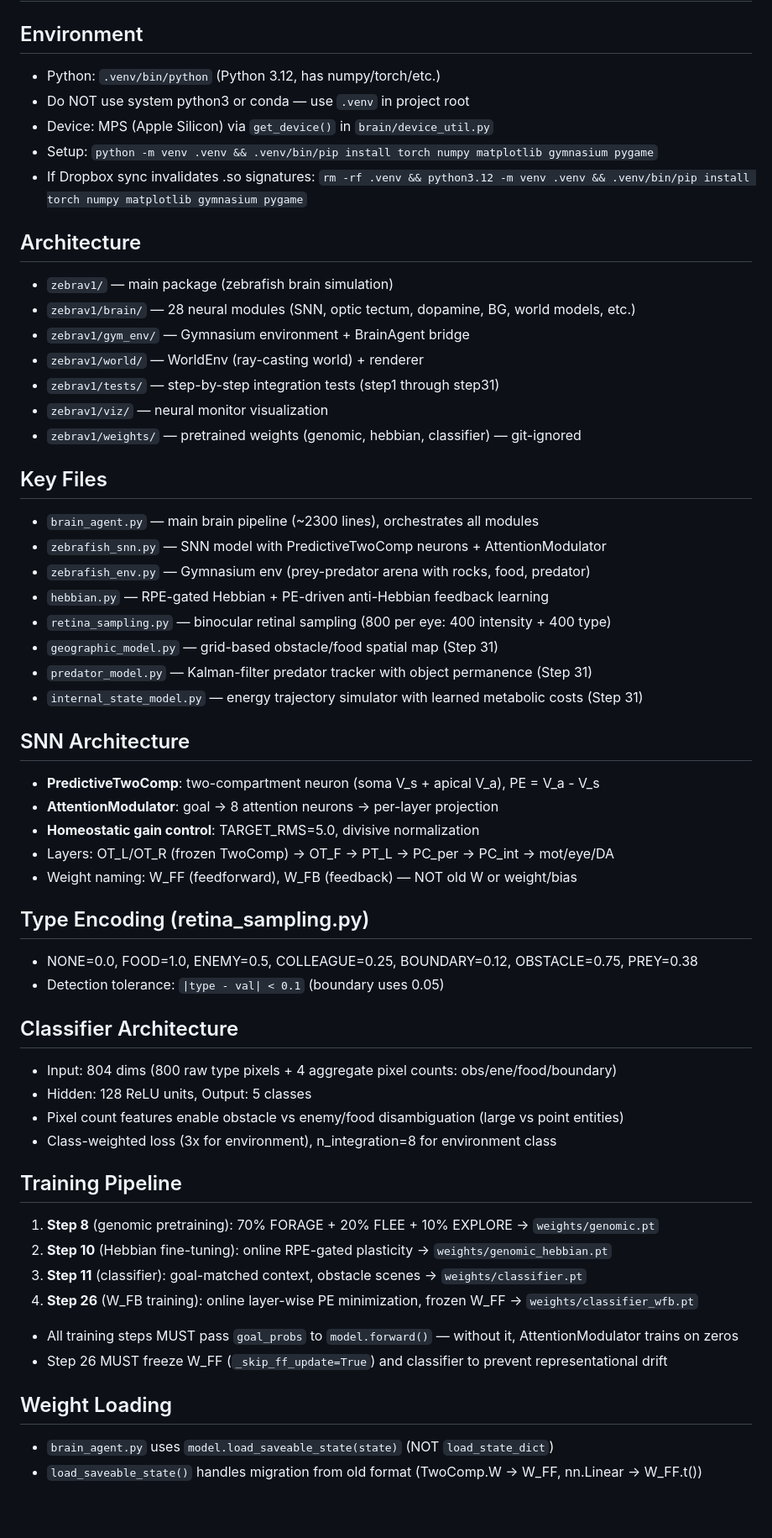
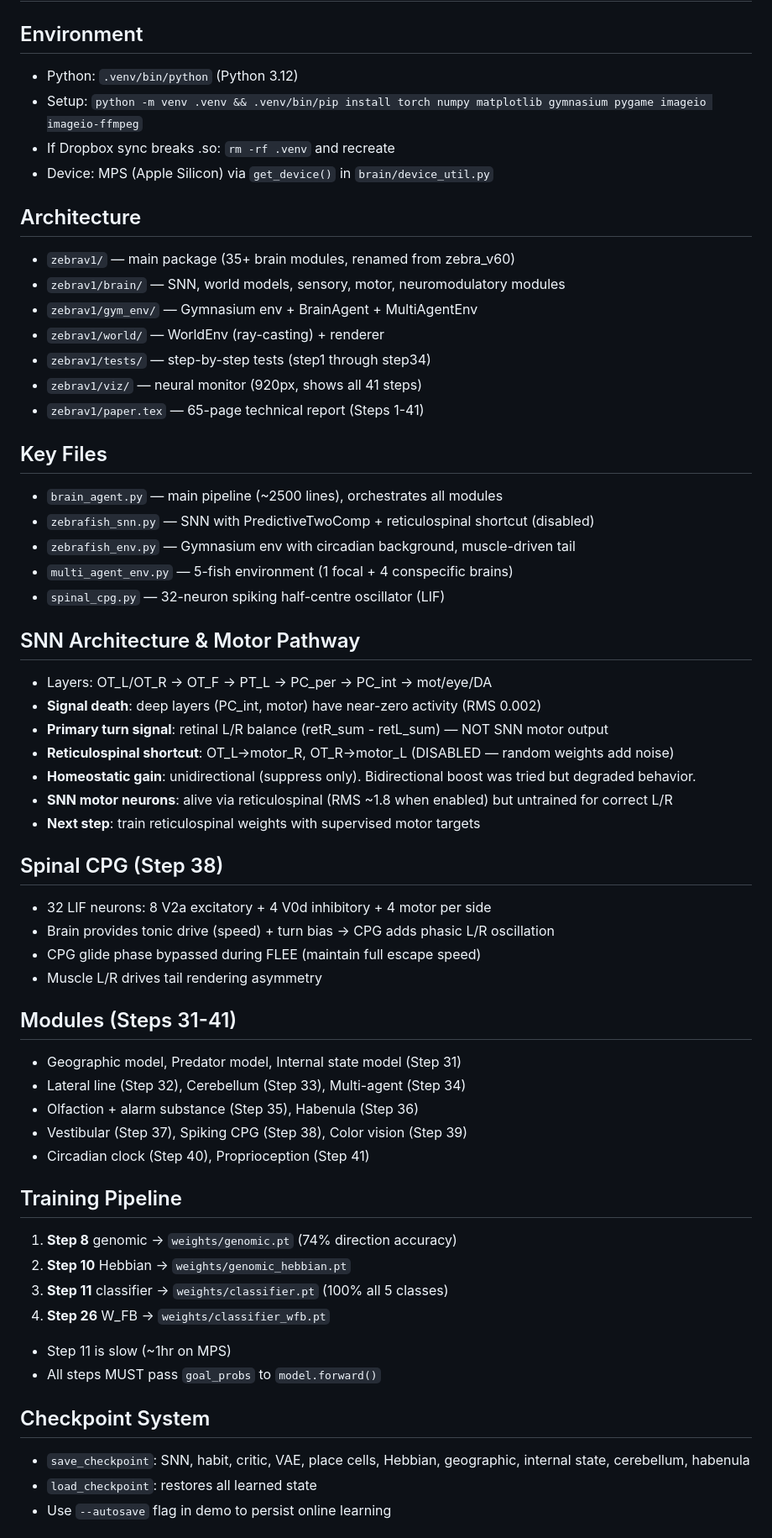
Before and after one commit to psalmhim/vzebra, a Markdown page: CLAUDE.md, the part around one of its changes. Shown at 84% size. GitHub-like rendering; blank space fills up the shorter version.

Commit message:
update CLAUDE.md: 41 steps, SNN signal death analysis, current scores

```diff
--- a/CLAUDE.md
+++ b/CLAUDE.md
@@ -1,57 +1,59 @@
 # vzebra — Zebrafish Brain Simulation
 
 ## Environment
-- Python: `.venv/bin/python` (Python 3.12, has numpy/torch/etc.)
-- Do NOT use system python3 or conda — use `.venv` in project root
+- Python: `.venv/bin/python` (Python 3.12)
+- Setup: `python -m venv .venv && .venv/bin/pip install torch numpy matplotlib gymnasium pygame imageio imageio-ffmpeg`
+- If Dropbox sync breaks .so: `rm -rf .venv` and recreate
 - Device: MPS (Apple Silicon) via `get_device()` in `brain/device_util.py`
-- Setup: `python -m venv .venv && .venv/bin/pip install torch numpy matplotlib gymnasium pygame`
-- If Dropbox sync invalidates .so signatures: `rm -rf .venv && python3.12 -m venv .venv && .venv/bin/pip install torch numpy matplotlib gymnasium pygame`
 
 ## Architecture
-- `zebrav1/` — main package (zebrafish brain simulation)
-- `zebrav1/brain/` — 28 neural modules (SNN, optic tectum, dopamine, BG, world models, etc.)
-- `zebrav1/gym_env/` — Gymnasium environment + BrainAgent bridge
-- `zebrav1/world/` — WorldEnv (ray-casting world) + renderer
-- `zebrav1/tests/` — step-by-step integration tests (step1 through step31)
-- `zebrav1/viz/` — neural monitor visualization
-- `zebrav1/weights/` — pretrained weights (genomic, hebbian, classifier) — git-ignored
+- `zebrav1/` — main package (35+ brain modules, renamed from zebra_v60)
+- `zebrav1/brain/` — SNN, world models, sensory, motor, neuromodulatory modules
+- `zebrav1/gym_env/` — Gymnasium env + BrainAgent + MultiAgentEnv
+- `zebrav1/world/` — WorldEnv (ray-casting) + renderer
+- `zebrav1/tests/` — step-by-step tests (step1 through step34)
+- `zebrav1/viz/` — neural monitor (920px, shows all 41 steps)
+- `zebrav1/paper.tex` — 65-page technical report (Steps 1-41)
 
 ## Key Files
-- `brain_agent.py` — main brain pipeline (~2300 lines), orchestrates all modules
-- `zebrafish_snn.py` — SNN model with PredictiveTwoComp neurons + AttentionModulator
-- `zebrafish_env.py` — Gymnasium env (prey-predator arena with rocks, food, predator)
-- `hebbian.py` — RPE-gated Hebbian + PE-driven anti-Hebbian feedback learning
-- `retina_sampling.py` — binocular retinal sampling (800 per eye: 400 intensity + 400 type)
-- `geographic_model.py` — grid-based obstacle/food spatial map (Step 31)
-- `predator_model.py` — Kalman-filter predator tracker with object permanence (Step 31)
-- `internal_state_model.py` — energy trajectory simulator with learned metabolic costs (Step 31)
+- `brain_agent.py` — main pipeline (~2500 lines), orchestrates all modules
+- `zebrafish_snn.py` — SNN with PredictiveTwoComp + reticulospinal shortcut (disabled)
+- `zebrafish_env.py` — Gymnasium env with circadian background, muscle-driven tail
+- `multi_agent_env.py` — 5-fish environment (1 focal + 4 conspecific brains)
+- `spinal_cpg.py` — 32-neuron spiking half-centre oscillator (LIF)
 
-## SNN Architecture
-- **PredictiveTwoComp**: two-compartment neuron (soma V_s + apical V_a), PE = V_a - V_s
-- **AttentionModulator**: goal → 8 attention neurons → per-layer projection
-- **Homeostatic gain control**: TARGET_RMS=5.0, divisive normalization
-- Layers: OT_L/OT_R (frozen TwoComp) → OT_F → PT_L → PC_per → PC_int → mot/eye/DA
-- Weight naming: W_FF (feedforward), W_FB (feedback) — NOT old W or weight/bias
+## SNN Architecture & Motor Pathway
+- Layers: OT_L/OT_R → OT_F → PT_L → PC_per → PC_int → mot/eye/DA
+- **Signal death**: deep layers (PC_int, motor) have near-zero activity (RMS 0.002)
+- **Primary turn signal**: retinal L/R balance (retR_sum - retL_sum) — NOT SNN motor output
+- **Reticulospinal shortcut**: OT_L→motor_R, OT_R→motor_L (DISABLED — random weights add noise)
+- **Homeostatic gain**: unidirectional (suppress only). Bidirectional boost was tried but degraded behavior.
+- **SNN motor neurons**: alive via reticulospinal (RMS ~1.8 when enabled) but untrained for correct L/R
+- **Next step**: train reticulospinal weights with supervised motor targets
 
-## Type Encoding (retina_sampling.py)
-- NONE=0.0, FOOD=1.0, ENEMY=0.5, COLLEAGUE=0.25, BOUNDARY=0.12, OBSTACLE=0.75, PREY=0.38
-- Detection tolerance: `|type - val| < 0.1` (boundary uses 0.05)
+## Spinal CPG (Step 38)
+- 32 LIF neurons: 8 V2a excitatory + 4 V0d inhibitory + 4 motor per side
+- Brain provides tonic drive (speed) + turn bias → CPG adds phasic L/R oscillation
+- CPG glide phase bypassed during FLEE (maintain full escape speed)
+- Muscle L/R drives tail rendering asymmetry
 
-## Classifier Architecture
-- Input: 804 dims (800 raw type pixels + 4 aggregate pixel counts: obs/ene/food/boundary)
-- Hidden: 128 ReLU units, Output: 5 classes
-- Pixel count features enable obstacle vs enemy/food disambiguation (large vs point entities)
-- Class-weighted loss (3x for environment), n_integration=8 for environment class
+## Modules (Steps 31-41)
+- Geographic model, Predator model, Internal state model (Step 31)
+- Lateral line (Step 32), Cerebellum (Step 33), Multi-agent (Step 34)
+- Olfaction + alarm substance (Step 35), Habenula (Step 36)
+- Vestibular (Step 37), Spiking CPG (Step 38), Color vision (Step 39)
+- Circadian clock (Step 40), Proprioception (Step 41)
 
 ## Training Pipeline
-1. **Step 8** (genomic pretraining): 70% FORAGE + 20% FLEE + 10% EXPLORE → `weights/genomic.pt`
-2. **Step 10** (Hebbian fine-tuning): online RPE-gated plasticity → `weights/genomic_hebbian.pt`
-3. **Step 11** (classifier): goal-matched context, obstacle scenes → `weights/classifier.pt`
-4. **Step 26** (W_FB training): online layer-wise PE minimization, frozen W_FF → `weights/classifier_wfb.pt`
-- All training steps MUST pass `goal_probs` to `model.forward()` — without it, AttentionModulator trains on zeros
-- Step 26 MUST freeze W_FF (`_skip_ff_update=True`) and classifier to prevent representational drift
+1. **Step 8** genomic → `weights/genomic.pt` (74% direction accuracy)
+2. **Step 10** Hebbian → `weights/genomic_hebbian.pt`
+3. **Step 11** classifier → `weights/classifier.pt` (100% all 5 classes)
+4. **Step 26** W_FB → `weights/classifier_wfb.pt`
+- Step 11 is slow (~1hr on MPS)
+- All steps MUST pass `goal_probs` to `model.forward()`
 
-## Weight Loading
-- `brain_agent.py` uses `model.load_saveable_state(state)` (NOT `load_state_dict`)
-- `load_saveable_state()` handles migration from old format (TwoComp.W → W_FF, nn.Linear → W_FF.t())
+## Checkpoint System
+- `save_checkpoint`: SNN, habit, critic, VAE, place cells, Hebbian, geographic, internal state, cerebellum, habenula
+- `load_checkpoint`: restores all learned state
+- Use `--autosave` flag in demo to persist online learning
 
```
Also changed, not shown: other parts of CLAUDE.md (+27 -84 lines).
